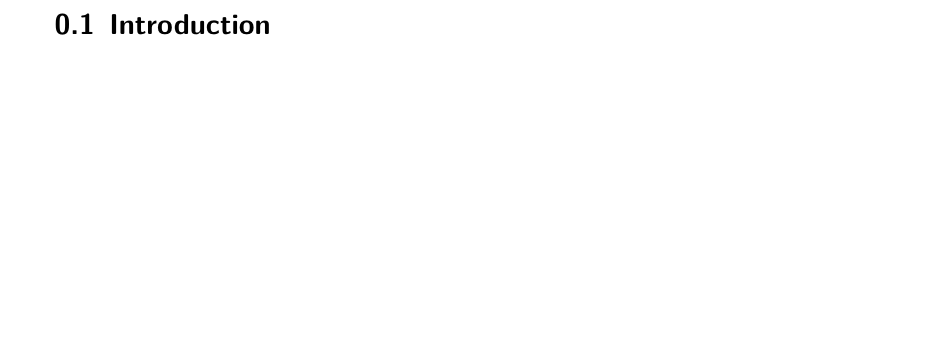
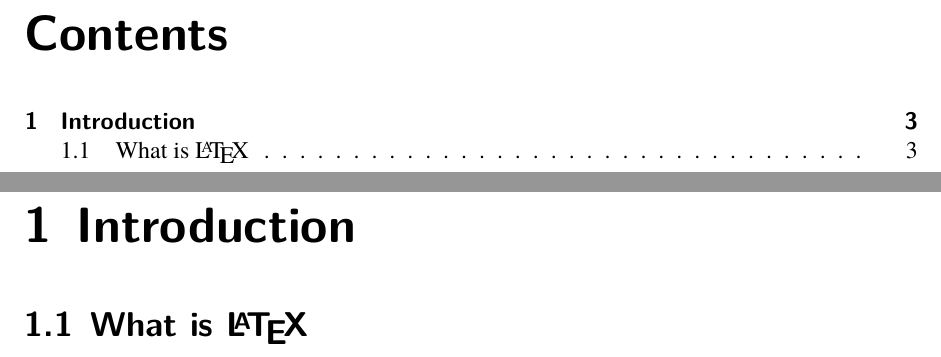
Before and after one commit to GuyGnole/Latex-Report-Template, a LaTeX document (main.tex, which reads src/01 - Introduction/01 - What is LaTex.tex): part of page 2 of 2 before the commit and two parts of pages 2 and 3 of 3 after it, the two joined at a grey line, cut at the place of the change, the shorter picture padded with empty space. Compiled offline with XeLaTeX; a missing font is replaced by an installed copy or a similar font.

Commit message:
Add subfile

```diff
--- a/main.tex
+++ b/main.tex
@@ -1,5 +1,6 @@
-\documentclass{scrreprt}
-\usepackage{graphicx} % Required for inserting images
+\documentclass[12pt,openright]{scrreprt}
+
+\usepackage{preambel}
 
 \title{Latex-Report-Template}
 \author{Guy Gnôle}
@@ -9,6 +10,11 @@
 
 \maketitle
 
-\section{Introduction}
+\tableofcontents
+\newpage
+
+\chapter{Introduction}
+
+\subfile{src/01 - Introduction/01 - What is LaTex}
 
 \end{document}
--- /dev/null
+++ b/src/01 - Introduction/01 - What is LaTex.tex
@@ -0,0 +1,10 @@
+\documentclass[../../main.tex]{subfiles}
+\graphicspath{{\subfix{../../img/}}}
+
+\begin{document}
+
+\section{What is \LaTeX}
+
+
+
+\end{document}
```
Also changed, not shown: preambel.sty (added, +12 -0 lines).
